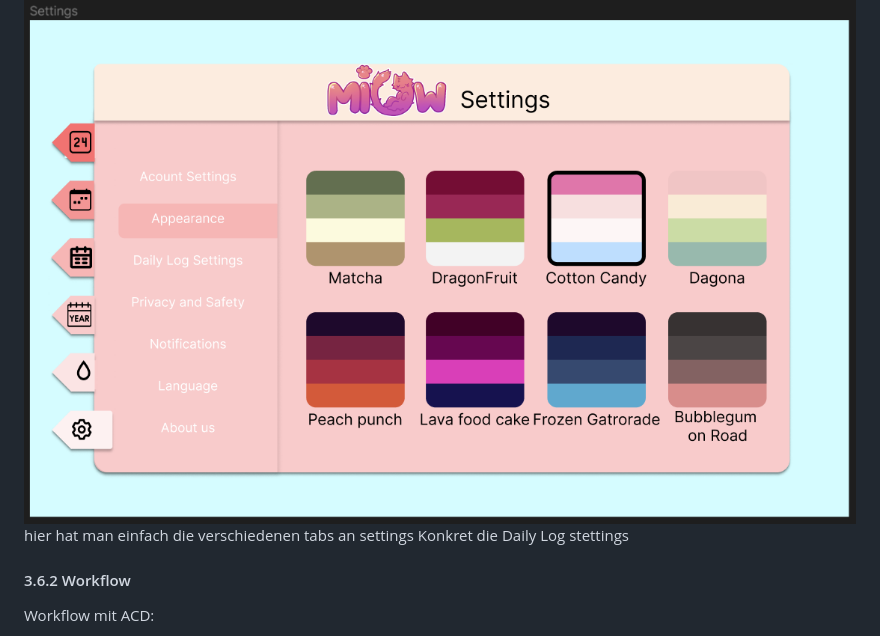
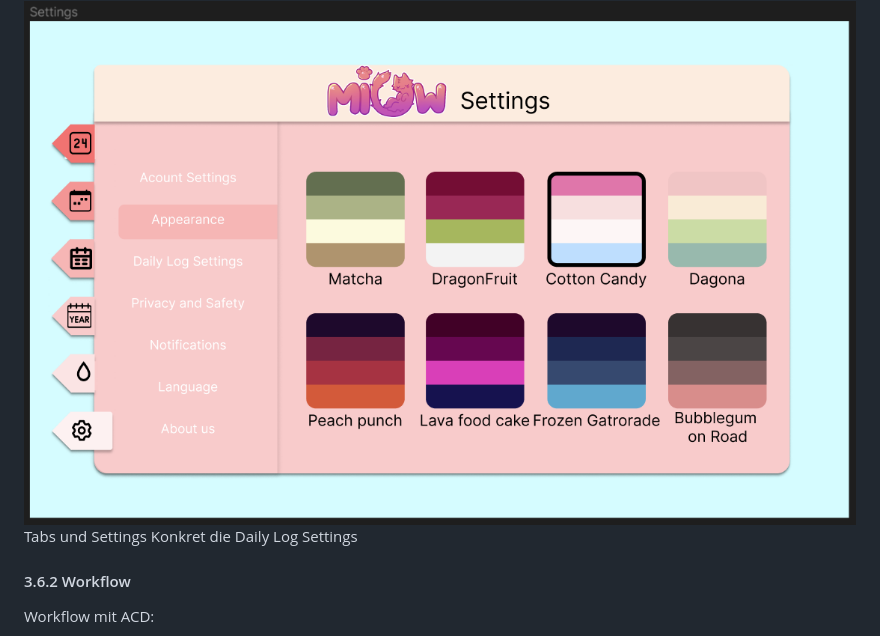
Before and after one commit to 2324-syp-3ahif/Miow, a Markdown page: README.md, the part around the change printed below. Rendered like a GitHub page.

```diff
--- a/README.md
+++ b/README.md
@@ -142,7 +154,7 @@ Hier stellt man die verschiedensten sachen ein:
 #### 3.6.1 GUI-Design
 <img src ="UsecaseEGUI.png">
-hier hat man einfach die verschiedenen tabs an settings
-Konkret die Daily Log stettings
+Tabs und Settings
+Konkret die Daily Log Settings
 
 #### 3.6.2 Workflow
 
```
Also changed, not shown: other parts of README.md (+42 -30 lines).
